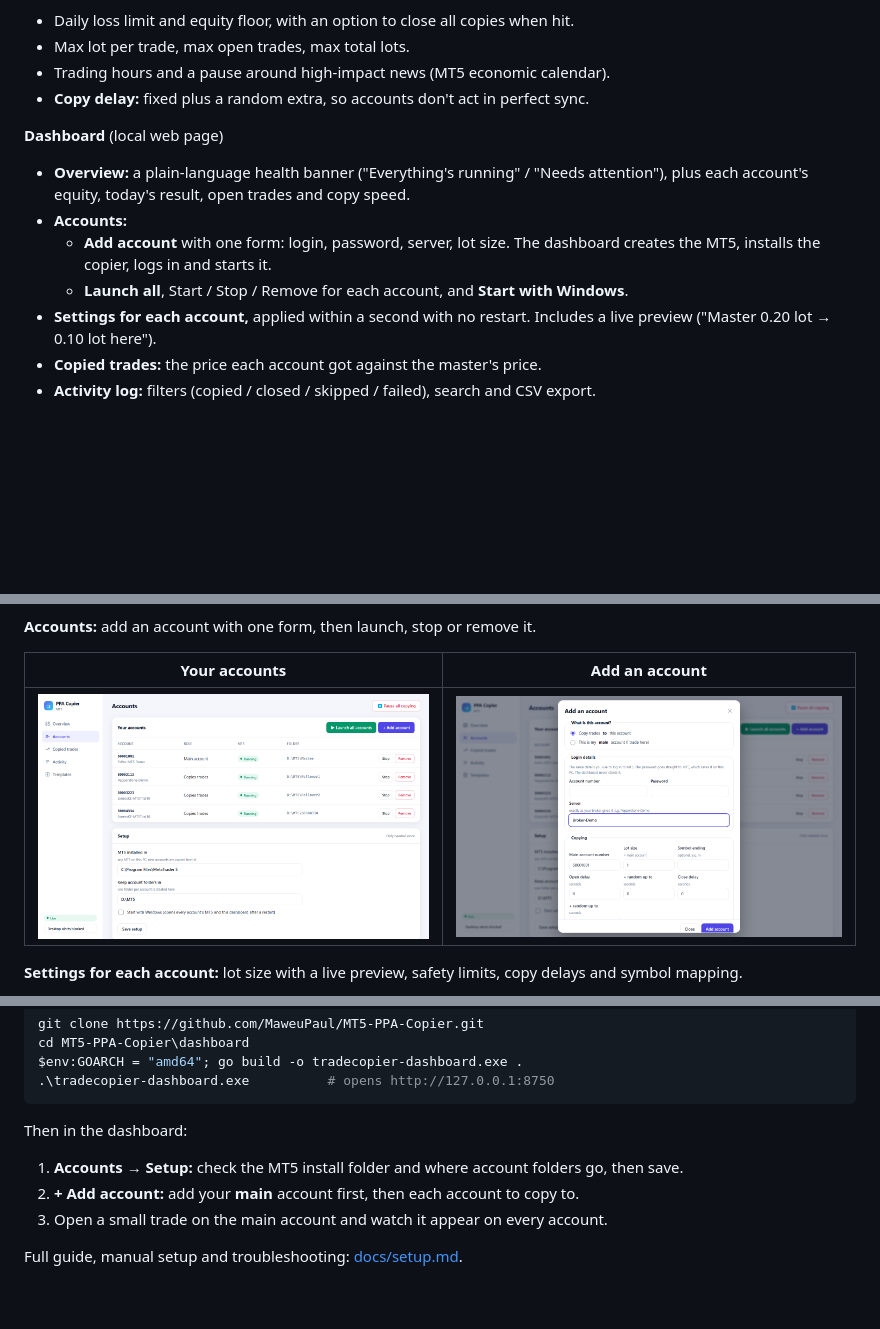
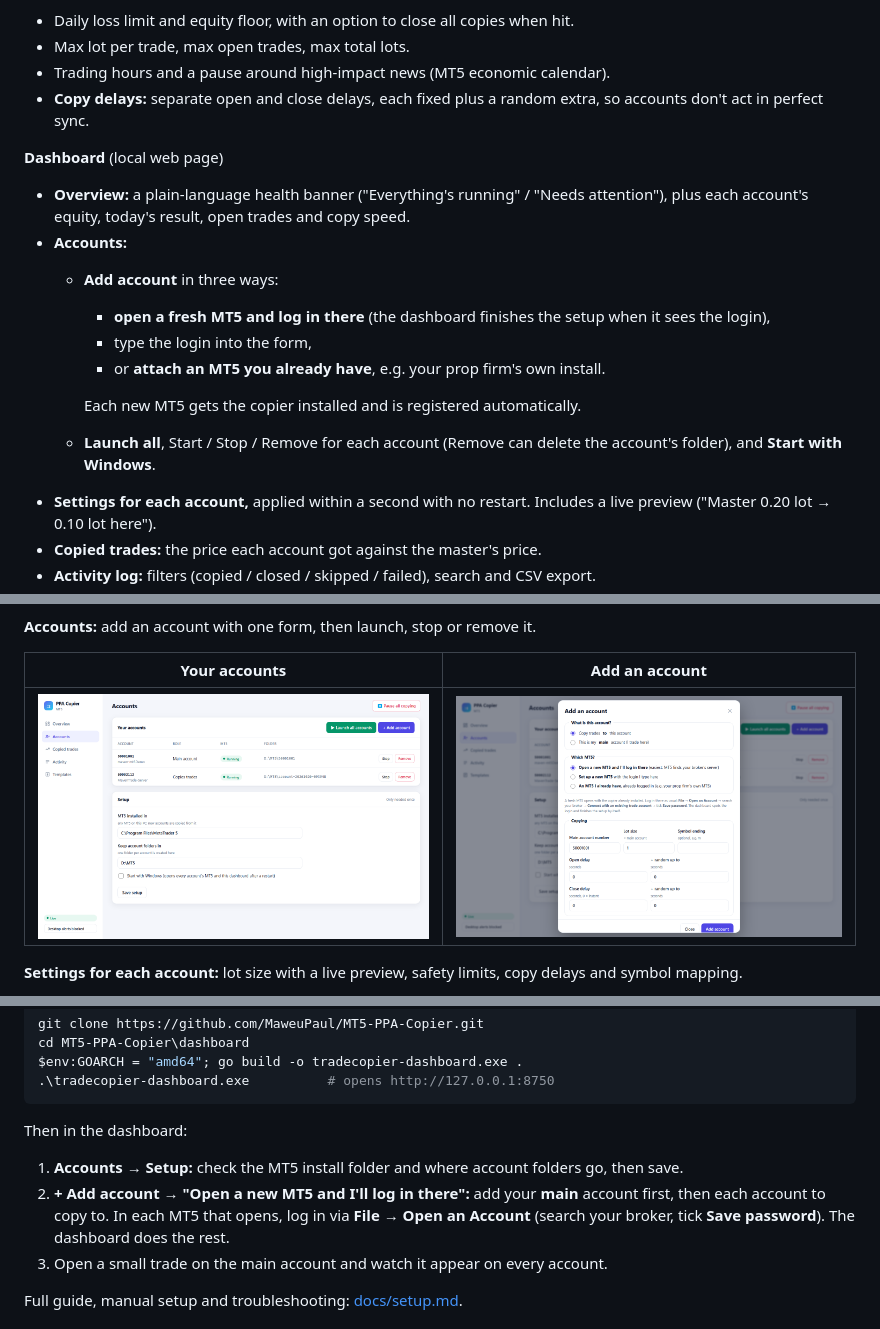
Before and after one commit to MaweuPaul/MT5-PPA-Copier, a Markdown page: README.md, 3 parts joined by grey strips. GitHub-like rendering; pictures changed too: docs/screenshots/accounts.png, docs/screenshots/add-account.png; blank space fills up the shorter version.

Commit message:
Docs: three ways to add an account, open/close delays, Remove deleting folders; refresh Accounts screenshots

```diff
--- a/README.md
+++ b/README.md
@@ -40,13 +40,18 @@ Hosted copy-trading services solve the repetition, but:
 - Daily loss limit and equity floor, with an option to close all copies when hit.
 - Max lot per trade, max open trades, max total lots.
 - Trading hours and a pause around high-impact news (MT5 economic calendar).
-- **Copy delay:** fixed plus a random extra, so accounts don't act in perfect sync.
+- **Copy delays:** separate open and close delays, each fixed plus a random extra, so accounts don't act in perfect sync.
 
 **Dashboard** (local web page)
 - **Overview:** a plain-language health banner ("Everything's running" / "Needs attention"), plus each account's equity, today's result, open trades and copy speed.
 - **Accounts:**
-  - **Add account** with one form: login, password, server, lot size. The dashboard creates the MT5, installs the copier, logs in and starts it.
-  - **Launch all**, Start / Stop / Remove for each account, and **Start with Windows**.
+  - **Add account** in three ways:
+    - **open a fresh MT5 and log in there** (the dashboard finishes the setup when it sees the login),
+    - type the login into the form,
+    - or **attach an MT5 you already have**, e.g. your prop firm's own install.
+
+    Each new MT5 gets the copier installed and is registered automatically.
+  - **Launch all**, Start / Stop / Remove for each account (Remove can delete the account's folder), and **Start with Windows**.
 - **Settings for each account,** applied within a second with no restart. Includes a live preview ("Master 0.20 lot → 0.10 lot here").
 - **Copied trades:** the price each account got against the master's price.
 - **Activity log:** filters (copied / closed / skipped / failed), search and CSV export.
@@ -89,7 +94,7 @@ $env:GOARCH = "amd64"; go build -o tradecopier-dashboard.exe .
 
 Then in the dashboard:
 1. **Accounts → Setup:** check the MT5 install folder and where account folders go, then save.
-2. **+ Add account:** add your **main** account first, then each account to copy to.
+2. **+ Add account → "Open a new MT5 and I'll log in there":** add your **main** account first, then each account to copy to. In each MT5 that opens, log in via **File → Open an Account** (search your broker, tick **Save password**). The dashboard does the rest.
 3. Open a small trade on the main account and watch it appear on every account.
 
 Full guide, manual setup and troubleshooting: [docs/setup.md](docs/setup.md).
```
Also changed, not shown: docs/setup.md (+23 -14 lines), 1 other file.
